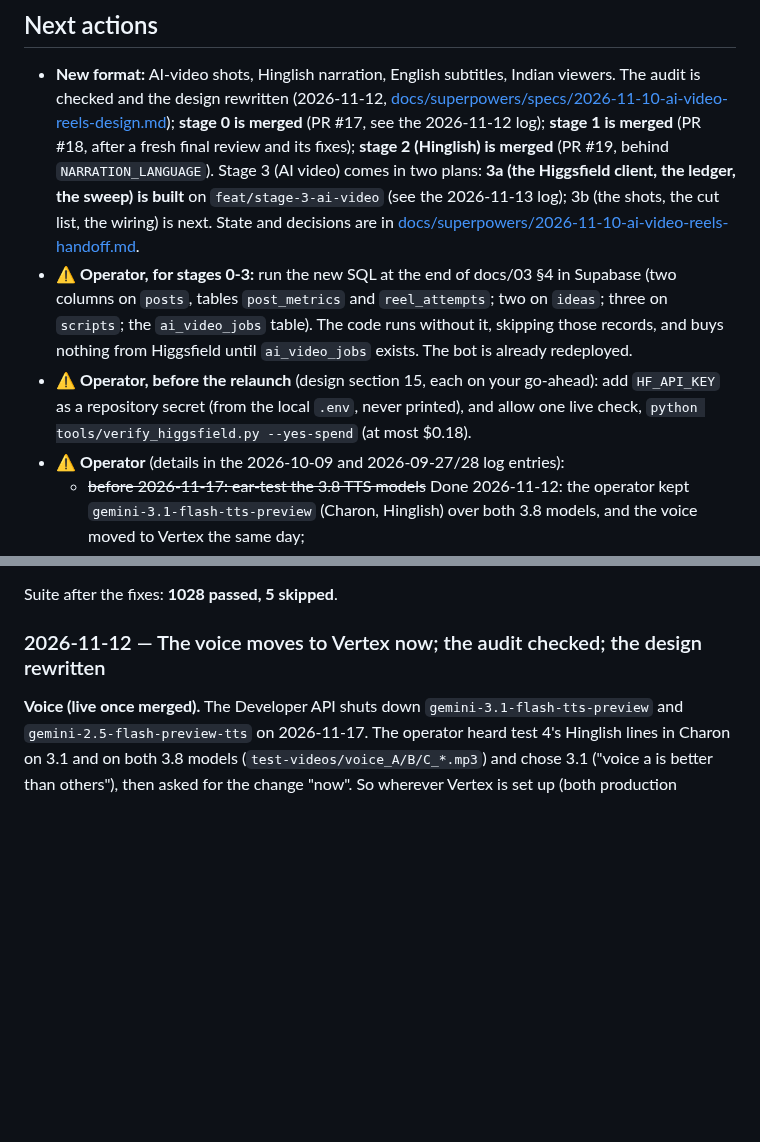
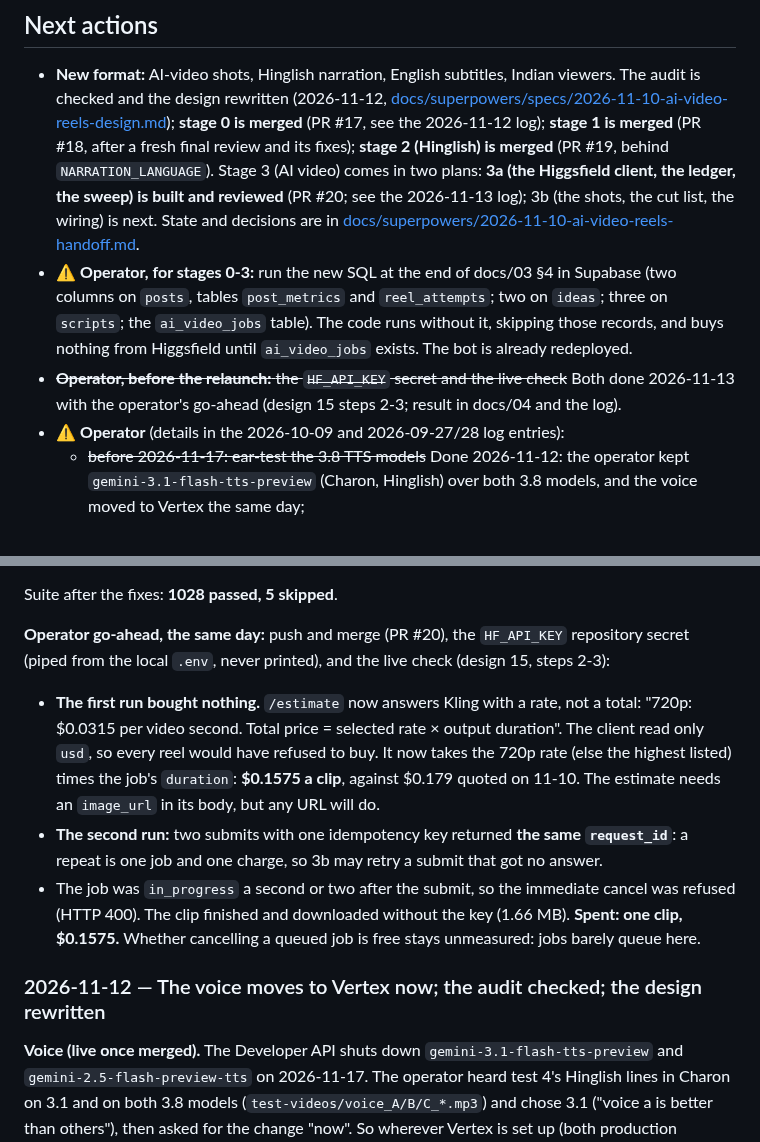
Before and after one commit to Shaan-alpha/AI-Reel-Factory, a Markdown page: STATUS.md, 2 parts joined by grey strips. Rendered like a GitHub page; blank space fills up the shorter version.

Commit message:
docs(higgsfield): the live check's result and the per-second estimate

```diff
--- a/STATUS.md
+++ b/STATUS.md
@@ -65,16 +65,15 @@ Legend: ✅ done · 🟡 scaffolded (stub/contract) · ⬜ not started
   **stage 0 is merged** (PR #17, see the 2026-11-12 log); **stage 1 is merged** (PR #18, after a
   fresh final review and its fixes); **stage 2 (Hinglish) is merged** (PR #19, behind
   `NARRATION_LANGUAGE`). Stage 3 (AI video) comes in two plans: **3a (the Higgsfield client,
-  the ledger, the sweep) is built** on `feat/stage-3-ai-video` (see the 2026-11-13 log); 3b (the
+  the ledger, the sweep) is built and reviewed** (PR #20; see the 2026-11-13 log); 3b (the
   shots, the cut list, the wiring) is next. State and decisions are in
   [docs/superpowers/2026-11-10-ai-video-reels-handoff.md](docs/superpowers/2026-11-10-ai-video-reels-handoff.md).
 - ⚠️ **Operator, for stages 0-3:** run the new SQL at the end of docs/03 §4 in Supabase (two
   columns on `posts`, tables `post_metrics` and `reel_attempts`; two on `ideas`; three on
   `scripts`; the `ai_video_jobs` table). The code runs without it, skipping those records, and
   buys nothing from Higgsfield until `ai_video_jobs` exists. The bot is already redeployed.
-- ⚠️ **Operator, before the relaunch** (design section 15, each on your go-ahead): add
-  `HF_API_KEY` as a repository secret (from the local `.env`, never printed), and allow one live
-  check, `python tools/verify_higgsfield.py --yes-spend` (at most $0.18).
+- ~~**Operator, before the relaunch:** the `HF_API_KEY` secret and the live check~~ Both done
+  2026-11-13 with the operator's go-ahead (design 15 steps 2-3; result in docs/04 and the log).
 - ⚠️ **Operator** (details in the 2026-10-09 and 2026-09-27/28 log entries):
   - ~~before 2026-11-17: ear-test the 3.8 TTS models~~ Done 2026-11-12: the operator kept
     `gemini-3.1-flash-tts-preview` (Charon, Hinglish) over both 3.8 models, and the voice moved
@@ -205,6 +204,20 @@ calls follow redirects; `_FILE_TIMEOUT` is per read, not a total, so 3b's phase
 rely on it (carried to 3b).
 
 Suite after the fixes: **1028 passed, 5 skipped**.
+
+**Operator go-ahead, the same day:** push and merge (PR #20), the `HF_API_KEY` repository secret
+(piped from the local `.env`, never printed), and the live check (design 15, steps 2-3):
+
+- **The first run bought nothing.** `/estimate` now answers Kling with a rate, not a total: "720p:
+  $0.0315 per video second. Total price = selected rate × output duration". The client read only
+  `usd`, so every reel would have refused to buy. It now takes the 720p rate (else the highest
+  listed) times the job's `duration`: **$0.1575 a clip**, against $0.179 quoted on 11-10. The
+  estimate needs an `image_url` in its body, but any URL will do.
+- **The second run:** two submits with one idempotency key returned **the same `request_id`**: a
+  repeat is one job and one charge, so 3b may retry a submit that got no answer.
+- The job was `in_progress` a second or two after the submit, so the immediate cancel was refused
+  (HTTP 400). The clip finished and downloaded without the key (1.66 MB). **Spent: one clip,
+  $0.1575.** Whether cancelling a queued job is free stays unmeasured: jobs barely queue here.
 
 ### 2026-11-12 — The voice moves to Vertex now; the audit checked; the design rewritten
 
```
Also changed, not shown: docs/04-free-tools-reference.md (+1 -1 lines).
